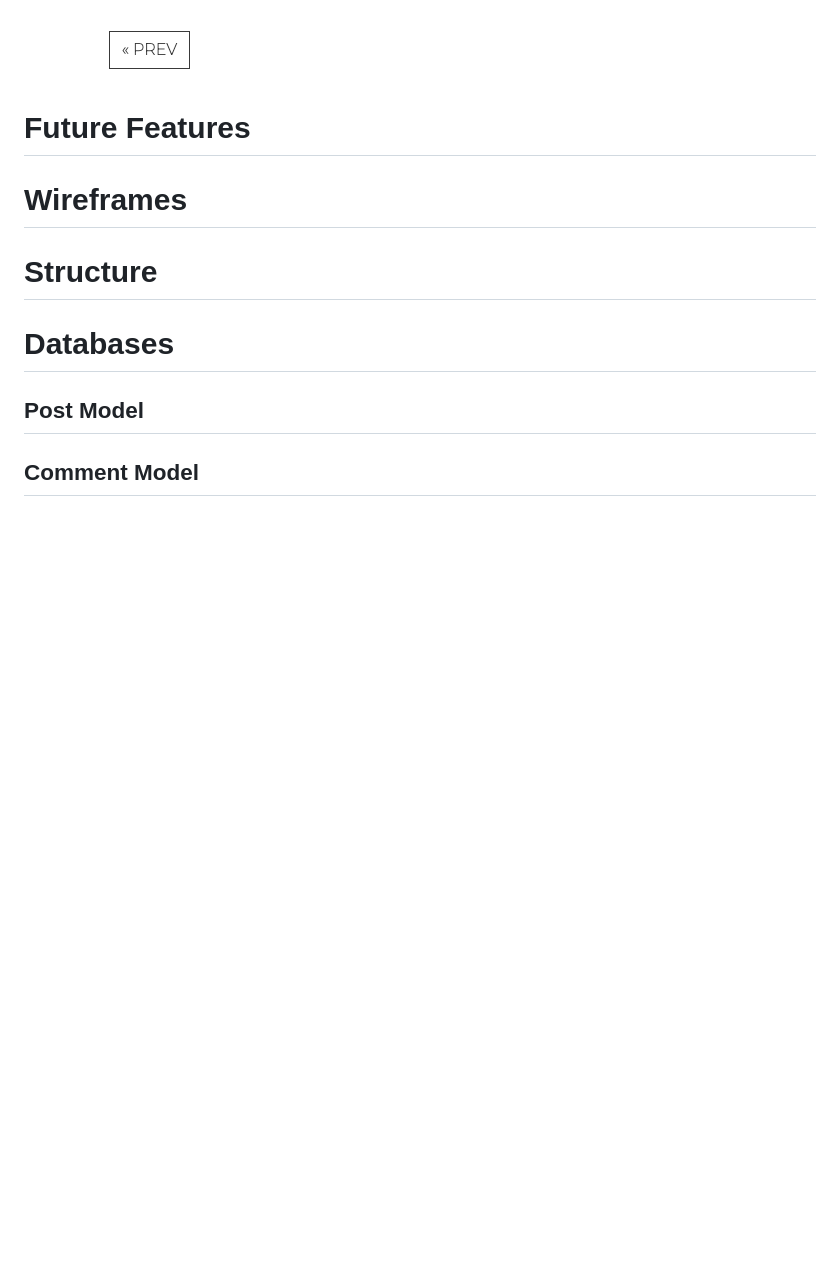
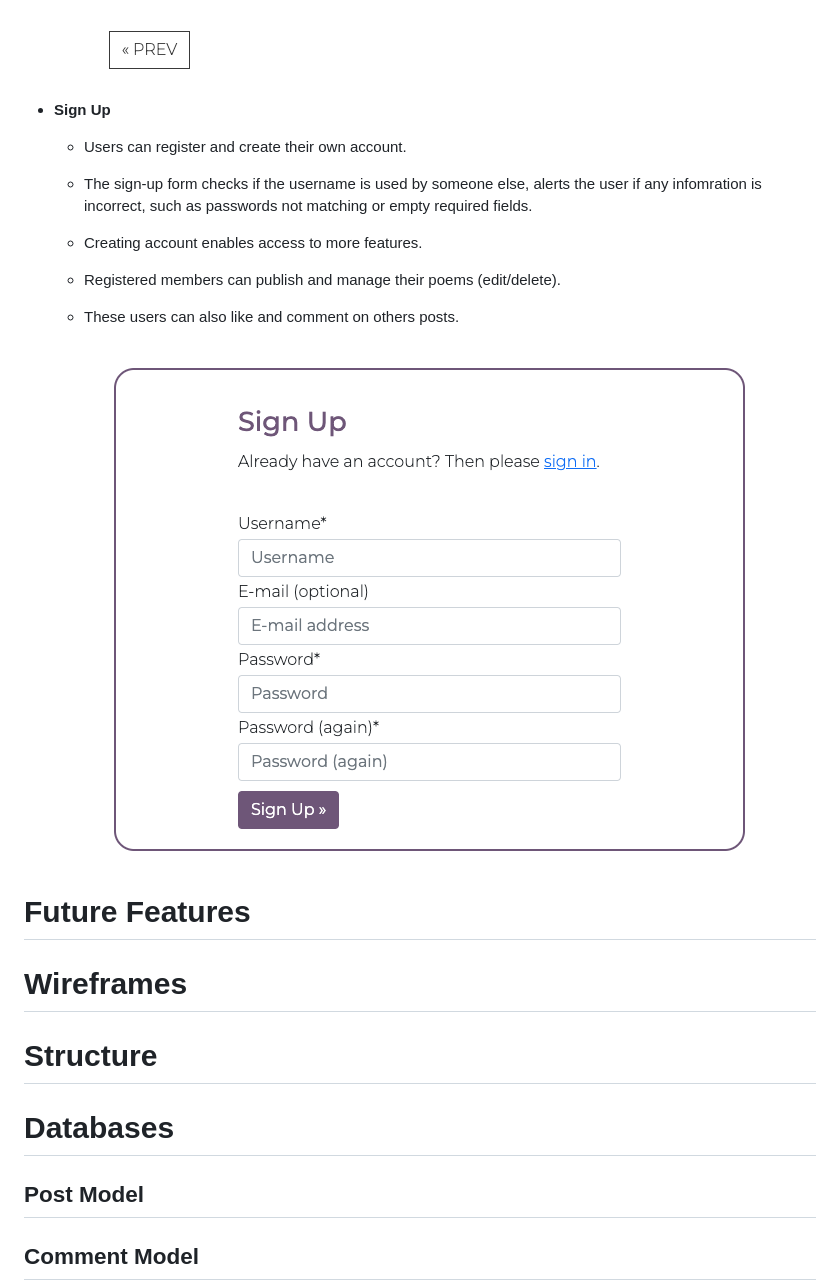
Before and after one commit to MerveKucukzoroglu/days-tea, a Markdown page: README.md, the part around the change. Rendered like a GitHub page; pictures changed too: static/assets/images/sign-up.png (added); blank space fills up the shorter version.

Commit message:
Add Sign up feature to README.md

```diff
--- a/README.md
+++ b/README.md
@@ -74,7 +74,14 @@ Please find all my defined user stories [here](https://github.com/MerveKucukzoro
 
         ![Poems Page](/static/assets/images/prev.png)
 
+* **Sign Up**
+    * Users can register and create their own account.
+    * The sign-up form checks if the username is used by someone else, alerts the user if any infomration is incorrect, such as passwords not matching or empty required fields.
+    * Creating account enables access to more features.
+    * Registered members can publish and manage their poems (edit/delete).
+    * These users can also like and comment on others posts.
 
+        ![Sign Up](/static/assets/images/sign-up.png)
 
 # Future Features
 
```
